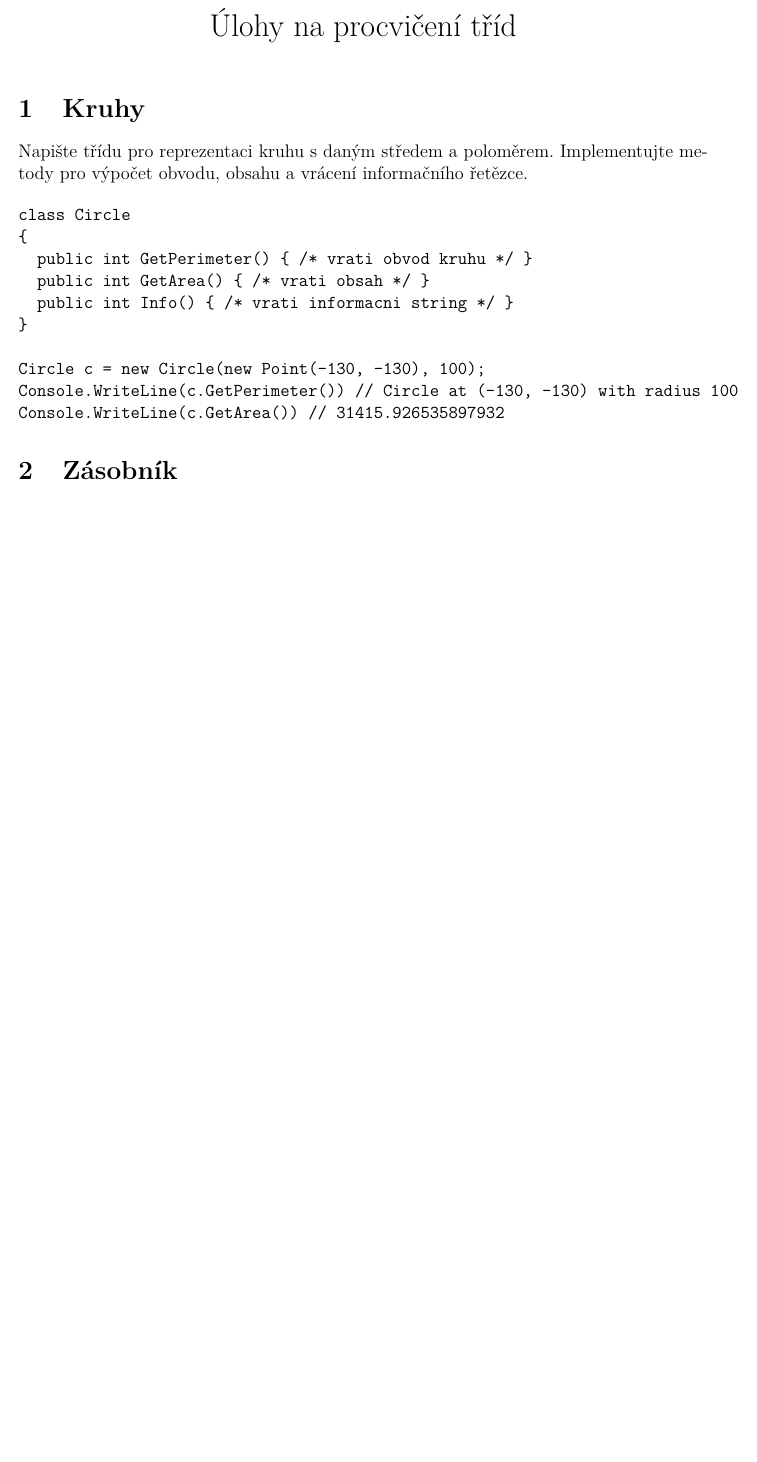
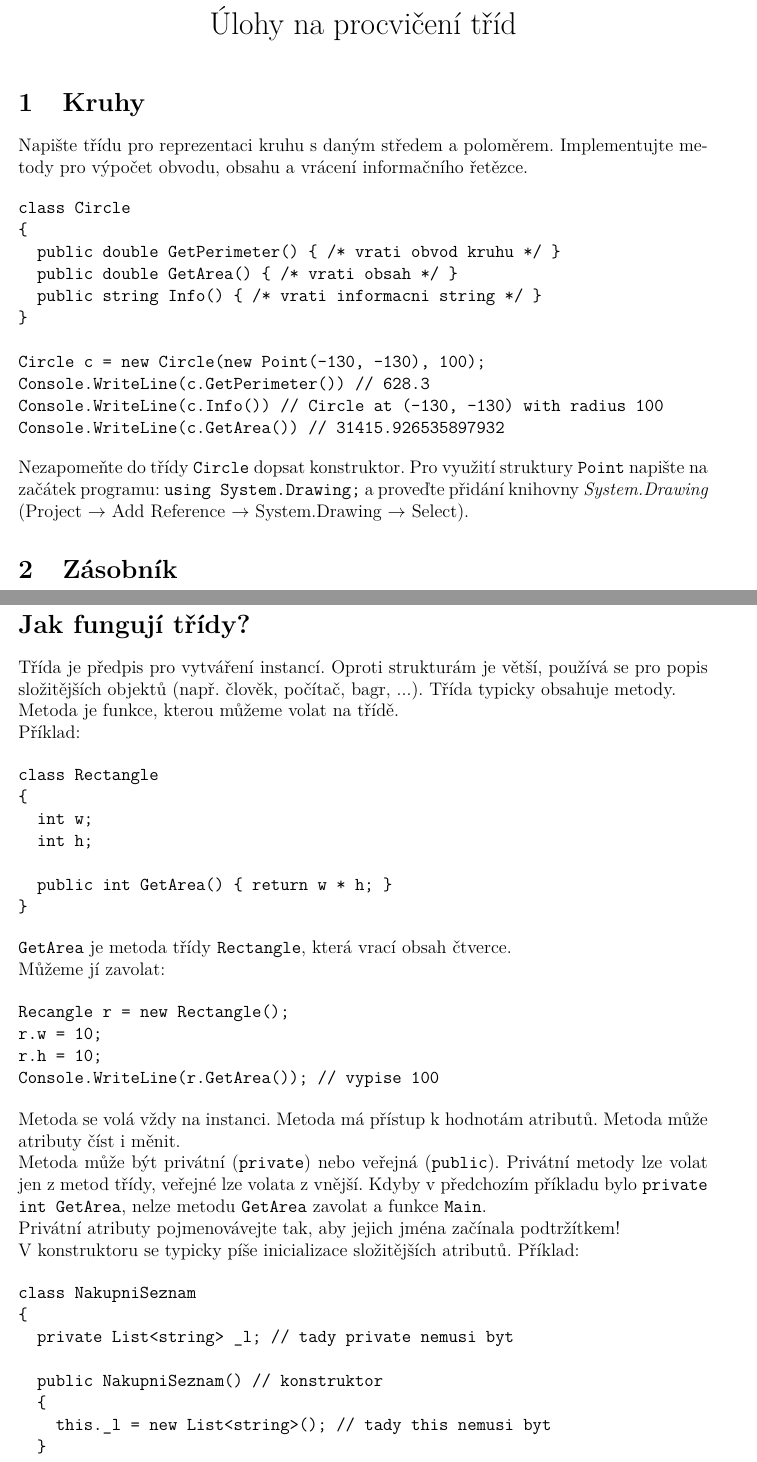
Before and after one commit to horacekj/luz-cvicebnice, a LaTeX document (class/class.tex): part of the page before the commit and two parts of pages 1 and 2 of 2 after it, the two joined at a grey line, cut so that both start at the same text, the shorter picture padded with empty space. Compiled offline with pdfLaTeX.

Commit message:
classes: fix typos, add description.

```diff
--- a/class/class.tex
+++ b/class/class.tex
@@ -25,15 +25,21 @@ metody pro výpočet obvodu, obsahu a vrácení informačního řetězce.
 \begin{verbatim}
 class Circle
 {
-  public int GetPerimeter() { /* vrati obvod kruhu */ }
-  public int GetArea() { /* vrati obsah */ }
-  public int Info() { /* vrati informacni string */ }
+  public double GetPerimeter() { /* vrati obvod kruhu */ }
+  public double GetArea() { /* vrati obsah */ }
+  public string Info() { /* vrati informacni string */ }
 }
 
 Circle c = new Circle(new Point(-130, -130), 100);
-Console.WriteLine(c.GetPerimeter()) // Circle at (-130, -130) with radius 100
+Console.WriteLine(c.GetPerimeter()) // 628.3
+Console.WriteLine(c.Info()) // Circle at (-130, -130) with radius 100
 Console.WriteLine(c.GetArea()) // 31415.926535897932
 \end{verbatim}
+
+Nezapomeňte do třídy \texttt{Circle} dopsat konstruktor. Pro využití struktury
+\texttt{Point} napište na začátek programu: \texttt{using System.Drawing;}
+a proveďte přidání knihovny \textit{System.Drawing} (Project $\rightarrow$
+Add Reference $\rightarrow$ System.Drawing $\rightarrow$ Select).
 
 \section{Zásobník}
 
@@ -70,4 +79,67 @@ Pro reprezentaci knih využijte třídu \texttt{Book} ze cvičení Kniha.
 % 3. ukázat strukturu Point
 % 4. ukázat vytváření privátních atributů (a konvence pro pojmenování)
 
+\newpage
+
+\section*{Jak fungují třídy?}
+
+Třída je předpis pro vytváření instancí. Oproti strukturám je větší, používá
+se pro popis složitějších objektů (např. člověk, počítač, bagr, ...). Třída
+typicky obsahuje metody.
+
+Metoda je funkce, kterou můžeme volat na třídě.
+
+Příklad:
+
+\begin{verbatim}
+class Rectangle
+{
+  int w;
+  int h;
+
+  public int GetArea() { return w * h; }
+}
+\end{verbatim}
+
+\texttt{GetArea} je metoda třídy \texttt{Rectangle}, která vrací obsah čtverce.
+
+Můžeme jí zavolat:
+
+\begin{verbatim}
+Recangle r = new Rectangle();
+r.w = 10;
+r.h = 10;
+Console.WriteLine(r.GetArea()); // vypise 100
+\end{verbatim}
+
+Metoda se volá vždy na instanci. Metoda má přístup k hodnotám atributů. Metoda
+může atributy číst i měnit.
+
+Metoda může být privátní (\texttt{private}) nebo veřejná (\texttt{public}).
+Privátní metody lze volat jen z metod třídy, veřejné lze volata z vnější.
+Kdyby v předchozím příkladu bylo \texttt{private int GetArea}, nelze metodu
+\texttt{GetArea} zavolat a funkce \texttt{Main}.
+
+Privátní atributy pojmenovávejte tak, aby jejich jména začínala podtržítkem!
+
+V konstruktoru se typicky píše inicializace složitějších atributů. Příklad:
+
+\begin{verbatim}
+class NakupniSeznam
+{
+  private List<string> _l; // tady private nemusi byt
+
+  public NakupniSeznam() // konstruktor
+  {
+    this._l = new List<string>(); // tady this nemusi byt
+  }
+
+  public void Add(string name) { _l.Add(name); }
+  public void Remove(string name) { _l.Remove(name); }
+}
+\end{verbatim}
+
+V tomto příkladu se s privátním seznamem \texttt{\_l} pracuje jen pomocí metod
+\texttt{Add} a \texttt{Remove}.
+
 \end{document}
```
Also changed, not shown: class/class.tex (9 more changed lines).
